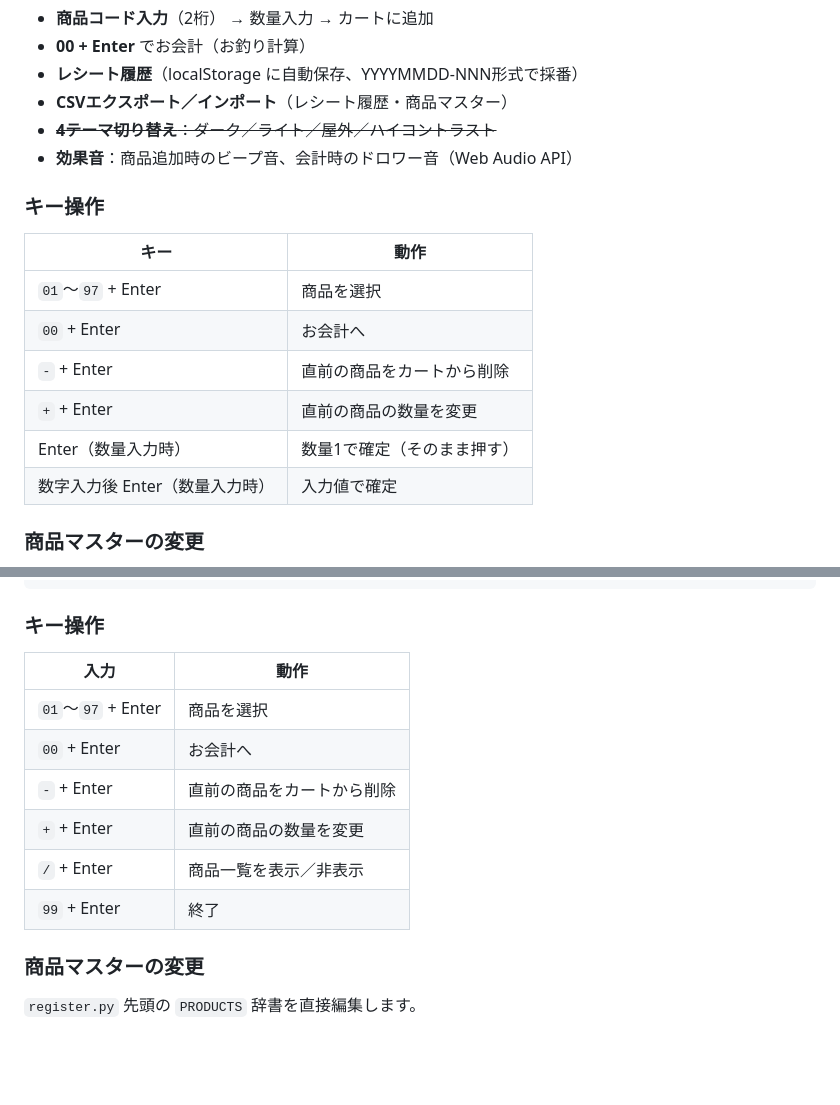
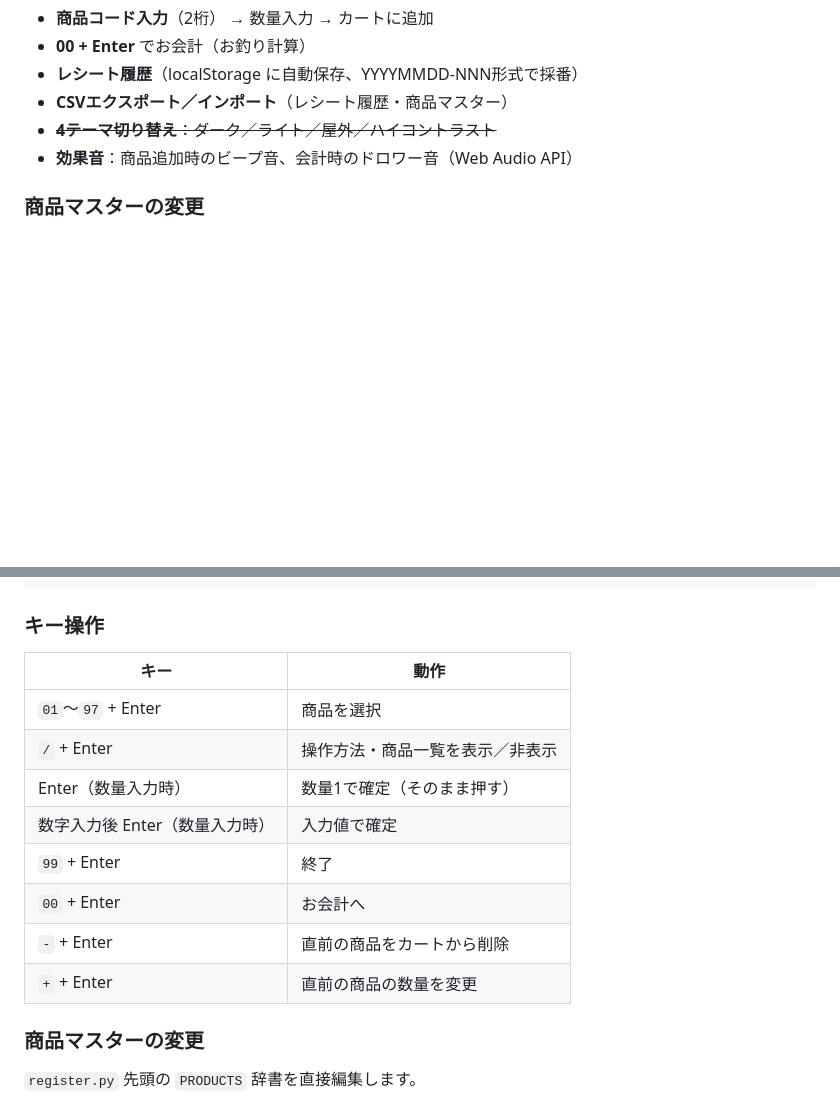
Before and after one commit to kusanaginoturugi/register, a Markdown page: README.md, 2 parts joined by grey strips. Drawn GitHub-style; blank space fills up the shorter version.

Commit message:
README.md 校正

```diff
--- a/README.md
+++ b/README.md
@@ -35,17 +35,6 @@ https://register-xju.pages.dev/
 - ~~**4テーマ切り替え**：ダーク／ライト／屋外／ハイコントラスト~~
 - **効果音**：商品追加時のビープ音、会計時のドロワー音（Web Audio API）
 
-### キー操作
-
-| キー | 動作 |
-|------|------|
-| `01`〜`97` + Enter | 商品を選択 |
-| `00` + Enter | お会計へ |
-| `-` + Enter | 直前の商品をカートから削除 |
-| `+` + Enter | 直前の商品の数量を変更 |
-| Enter（数量入力時） | 数量1で確定（そのまま押す） |
-| 数字入力後 Enter（数量入力時） | 入力値で確定 |
-
 ### 商品マスターの変更
 
 ヘッダーの **商品管理** ボタンから、CSVファイルのインポート／エクスポートおよびデフォルトへのリセットができます。
@@ -79,14 +68,16 @@ python3 register.py
 
 ### キー操作
 
-| 入力 | 動作 |
+| キー | 動作 |
 |------|------|
 | `01`〜`97` + Enter | 商品を選択 |
+| `/` + Enter | 操作方法・商品一覧を表示／非表示 |
+| Enter（数量入力時） | 数量1で確定（そのまま押す） |
+| 数字入力後 Enter（数量入力時） | 入力値で確定 |
+| `99` + Enter | 終了 |
 | `00` + Enter | お会計へ |
 | `-` + Enter | 直前の商品をカートから削除 |
 | `+` + Enter | 直前の商品の数量を変更 |
-| `/` + Enter | 商品一覧を表示／非表示 |
-| `99` + Enter | 終了 |
 
 ### 商品マスターの変更
 
```
